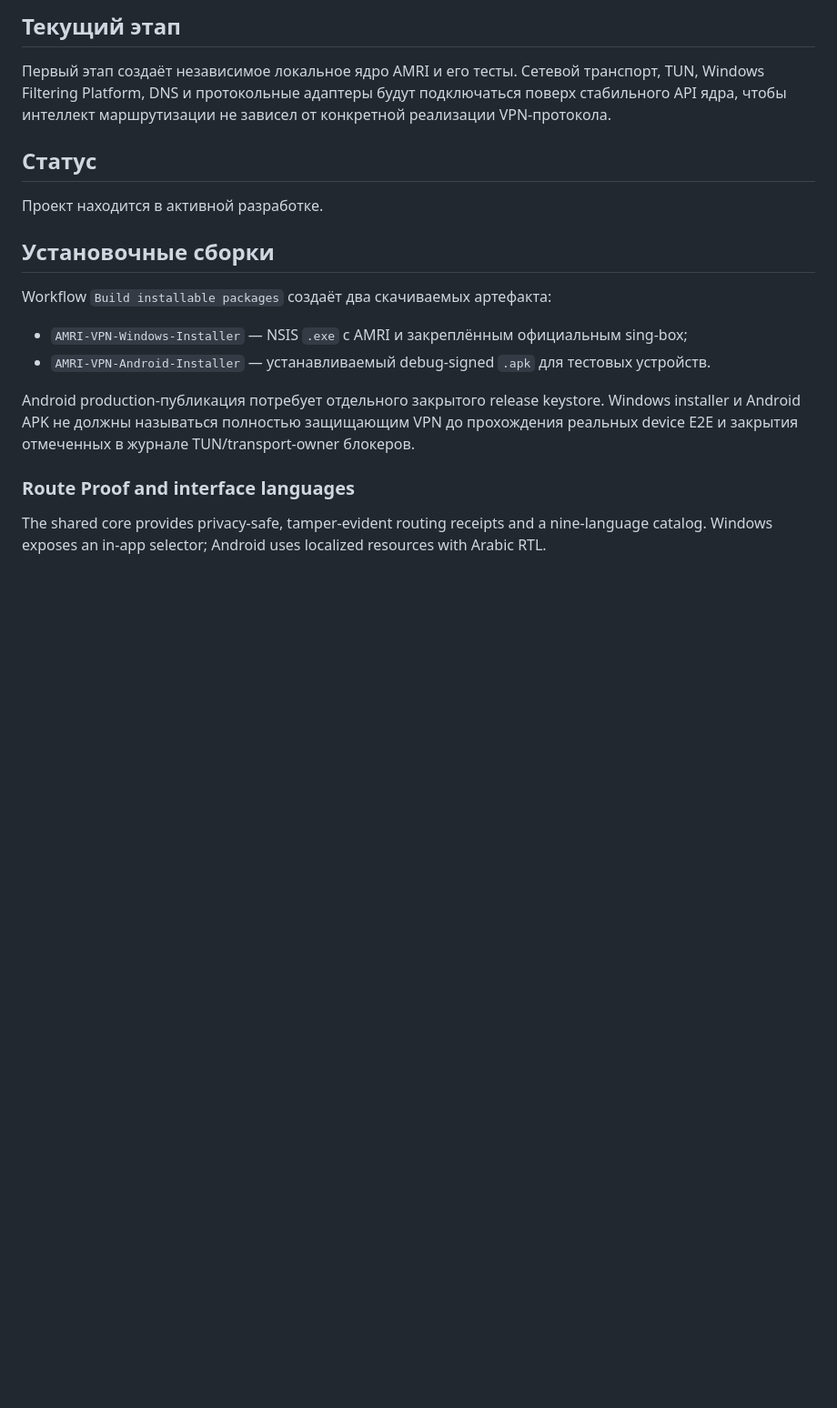
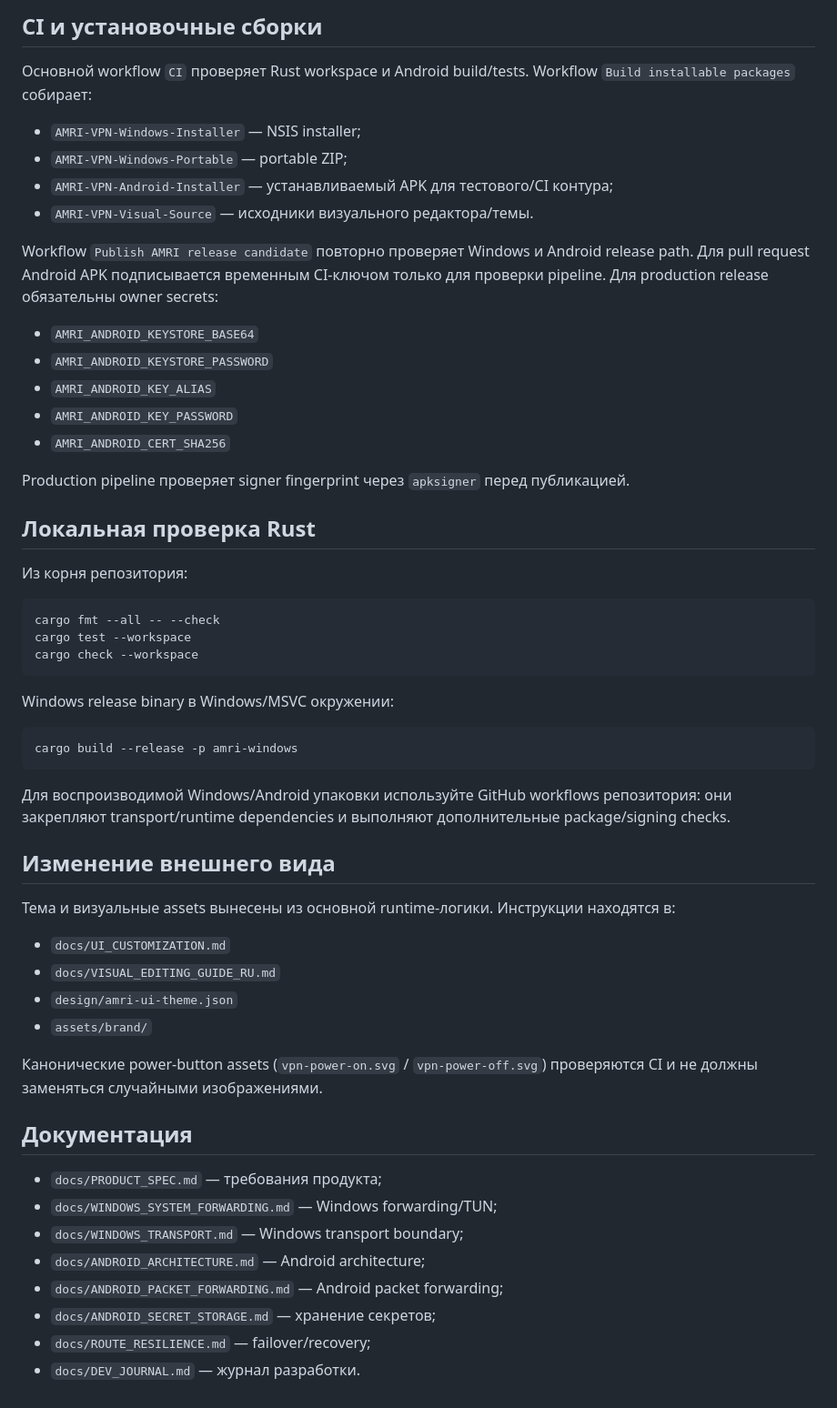
Before and after one commit to Treninem/VPN, a Markdown page: README.md, the part around one of its changes. Shown at 91% size. Drawn GitHub-style; blank space fills up the shorter version.

````diff
--- a/README.md
+++ b/README.md
@@ -31,24 +62,59 @@ AMRI VPN — Windows-first VPN-клиент с локальным адаптив
 
-## Текущий этап
+## CI и установочные сборки
 
-Первый этап создаёт независимое локальное ядро AMRI и его тесты. Сетевой транспорт, TUN, Windows Filtering Platform, DNS и протокольные адаптеры будут подключаться поверх стабильного API ядра, чтобы интеллект маршрутизации не зависел от конкретной реализации VPN-протокола.
+Основной workflow `CI` проверяет Rust workspace и Android build/tests. Workflow `Build installable packages` собирает:
 
-## Статус
+- `AMRI-VPN-Windows-Installer` — NSIS installer;
+- `AMRI-VPN-Windows-Portable` — portable ZIP;
+- `AMRI-VPN-Android-Installer` — устанавливаемый APK для тестового/CI контура;
+- `AMRI-VPN-Visual-Source` — исходники визуального редактора/темы.
 
-Проект находится в активной разработке.
+Workflow `Publish AMRI release candidate` повторно проверяет Windows и Android release path. Для pull request Android APK подписывается временным CI-ключом только для проверки pipeline. Для production release обязательны owner secrets:
 
-## Установочные сборки
+- `AMRI_ANDROID_KEYSTORE_BASE64`
+- `AMRI_ANDROID_KEYSTORE_PASSWORD`
+- `AMRI_ANDROID_KEY_ALIAS`
+- `AMRI_ANDROID_KEY_PASSWORD`
+- `AMRI_ANDROID_CERT_SHA256`
 
-Workflow `Build installable packages` создаёт два скачиваемых артефакта:
+Production pipeline проверяет signer fingerprint через `apksigner` перед публикацией.
 
-- `AMRI-VPN-Windows-Installer` — NSIS `.exe` с AMRI и закреплённым официальным sing-box;
-- `AMRI-VPN-Android-Installer` — устанавливаемый debug-signed `.apk` для тестовых устройств.
+## Локальная проверка Rust
 
-Android production-публикация потребует отдельного закрытого release keystore. Windows installer и
-Android APK не должны называться полностью защищающим VPN до прохождения реальных device E2E и
-закрытия отмеченных в журнале TUN/transport-owner блокеров.
+Из корня репозитория:
 
+```bash
+cargo fmt --all -- --check
+cargo test --workspace
+cargo check --workspace
+```
 
-### Route Proof and interface languages
+Windows release binary в Windows/MSVC окружении:
 
-The shared core provides privacy-safe, tamper-evident routing receipts and a nine-language catalog. Windows exposes an in-app selector; Android uses localized resources with Arabic RTL.
+```powershell
+cargo build --release -p amri-windows
+```
+
+Для воспроизводимой Windows/Android упаковки используйте GitHub workflows репозитория: они закрепляют transport/runtime dependencies и выполняют дополнительные package/signing checks.
+
+## Изменение внешнего вида
+
+Тема и визуальные assets вынесены из основной runtime-логики. Инструкции находятся в:
+
+- `docs/UI_CUSTOMIZATION.md`
+- `docs/VISUAL_EDITING_GUIDE_RU.md`
+- `design/amri-ui-theme.json`
+- `assets/brand/`
+
+Канонические power-button assets (`vpn-power-on.svg` / `vpn-power-off.svg`) проверяются CI и не должны заменяться случайными изображениями.
+
+## Документация
+
+- `docs/PRODUCT_SPEC.md` — требования продукта;
+- `docs/WINDOWS_SYSTEM_FORWARDING.md` — Windows forwarding/TUN;
+- `docs/WINDOWS_TRANSPORT.md` — Windows transport boundary;
+- `docs/ANDROID_ARCHITECTURE.md` — Android architecture;
+- `docs/ANDROID_PACKET_FORWARDING.md` — Android packet forwarding;
+- `docs/ANDROID_SECRET_STORAGE.md` — хранение секретов;
+- `docs/ROUTE_RESILIENCE.md` — failover/recovery;
+- `docs/DEV_JOURNAL.md` — журнал разработки.
````
Also changed, not shown: other parts of README.md (+53 -22 lines).
